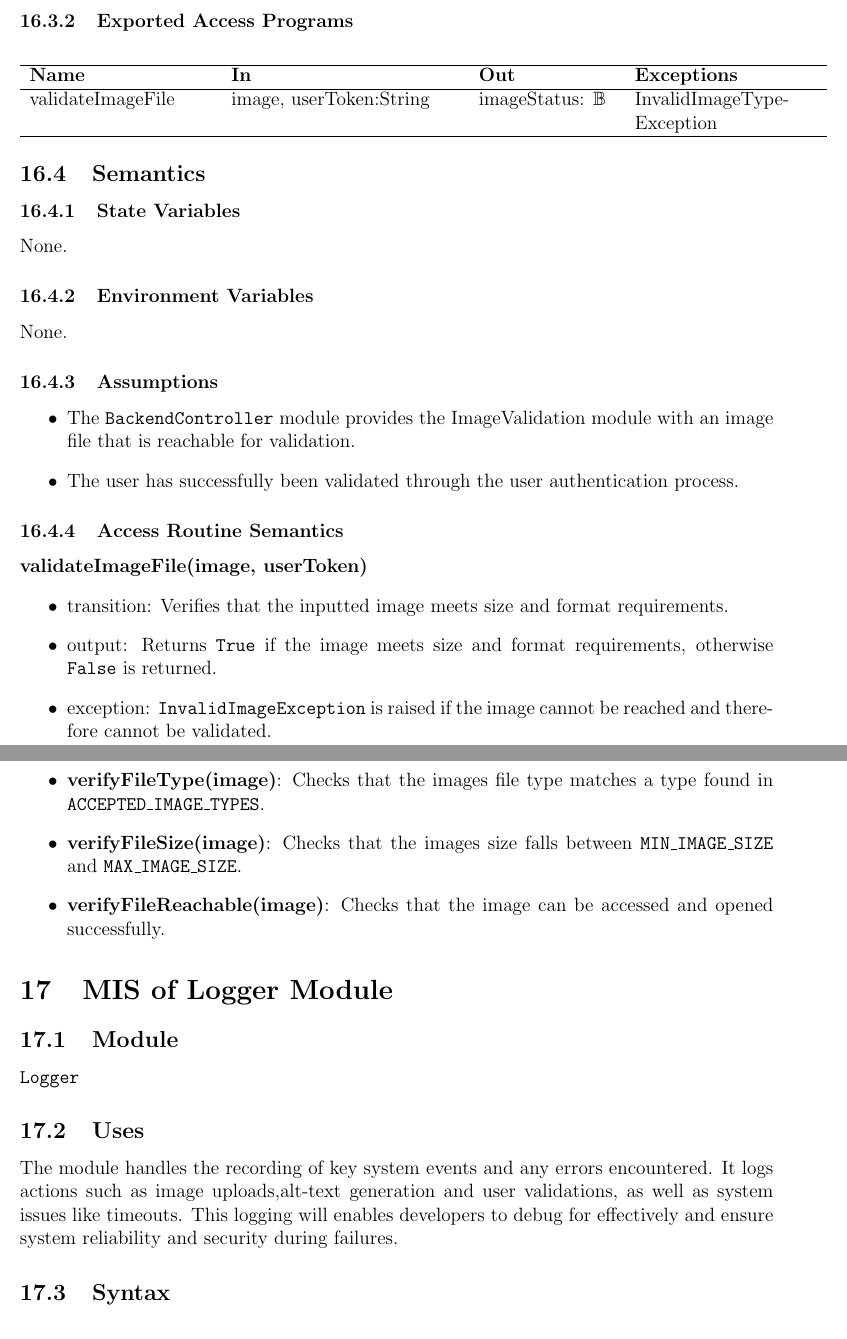
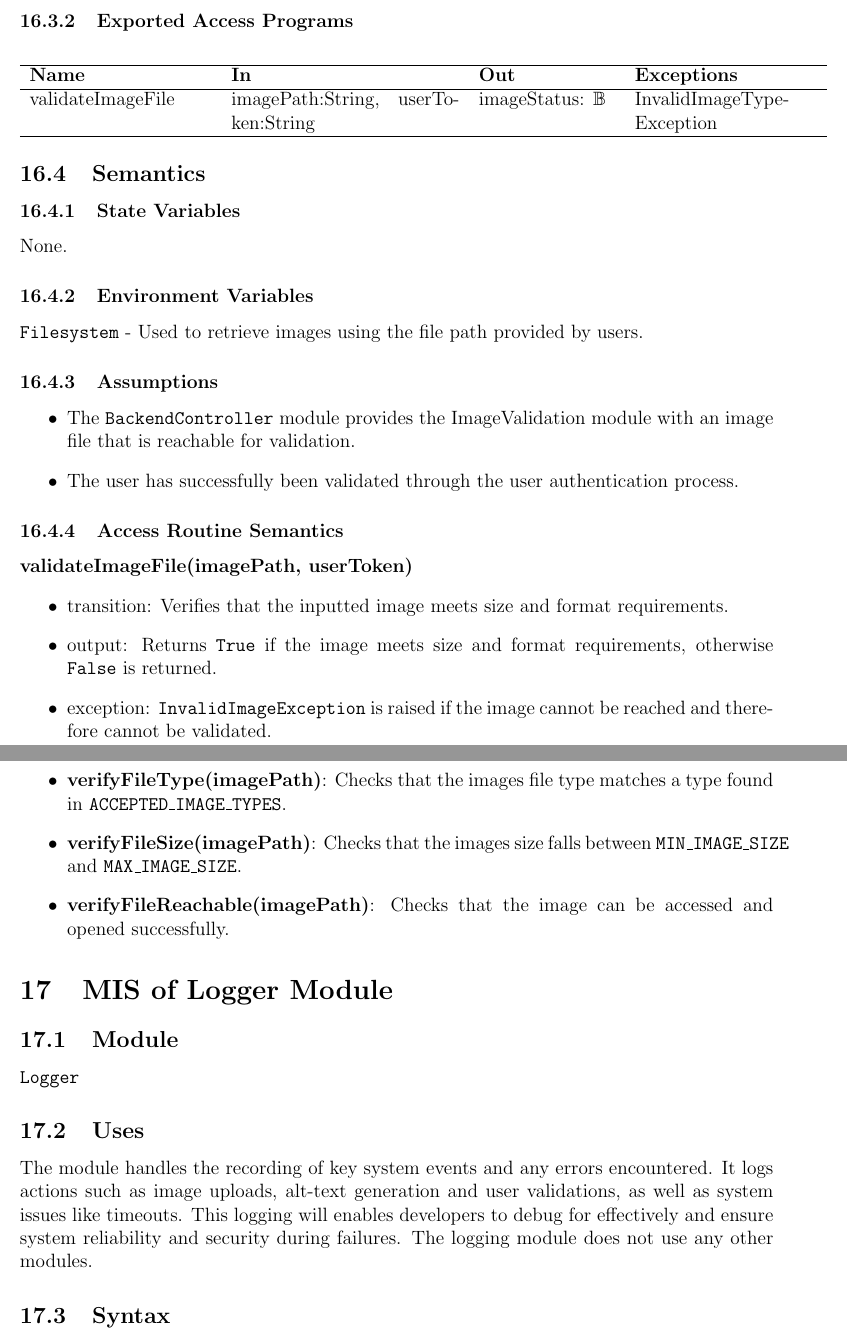
Before and after one commit to 4G06-CAPSTONE-2025/Reading4All, a LaTeX document (docs/Design/SoftDetailedDes/MIS.tex): two parts of pages 30 and 31 of 44, joined at a grey line, cut so that both start at the same text. Compiled offline with pdfLaTeX.

Commit message:
Backend modules fixing env and imagepath variable

```diff
--- a/docs/Design/SoftDetailedDes/MIS.tex
+++ b/docs/Design/SoftDetailedDes/MIS.tex
@@ -928,7 +928,7 @@ None.
 \hline
 \textbf{Name} & \textbf{In} & \textbf{Out} & \textbf{Exceptions} \\
 \hline
-validateImageFile & image, userToken:String & imageStatus: \(\mathbb{B}\)& InvalidImageType-Exception \\
+validateImageFile & imagePath:String, userToken:String & imageStatus: \(\mathbb{B}\)& InvalidImageType-Exception \\
 \hline
 \end{tabular}
 \end{center}
@@ -939,7 +939,8 @@ validateImageFile & image, userToken:String & imageStatus: \(\mathbb{B}\)& Inval
 None.
 
 \subsubsection{Environment Variables}
-None.
+\texttt{Filesystem} - Used to retrieve images using the file path provided by users.
+
 
 
 \subsubsection{Assumptions}
@@ -950,7 +951,7 @@ None.
 \end{itemize}
 \subsubsection{Access Routine Semantics}
 
-\noindent \textbf{validateImageFile(image, userToken)}
+\noindent \textbf{validateImageFile(imagePath, userToken)}
 \begin{itemize}
 \item transition: Verifies that the inputted image meets size and format requirements.
 \item output: Returns \texttt{True} if the image meets size and format requirements, otherwise \texttt{False} is returned.
@@ -960,9 +961,9 @@ None.
 
 \subsubsection{Local Functions}
 \begin{itemize}
-  \item \textbf{verifyFileType(image)}: Checks that the images file type matches a type found in \texttt{ACCEPTED\_IMAGE\_TYPES}.
-  \item \textbf{verifyFileSize(image)}: Checks that the images size falls between \texttt{MIN\_IMAGE\_SIZE} and \texttt{MAX\_IMAGE\_SIZE}.
-  \item \textbf{verifyFileReachable(image)}: Checks that the image can be accessed and opened successfully.
+  \item \textbf{verifyFileType(imagePath)}: Checks that the images file type matches a type found in \texttt{ACCEPTED\_IMAGE\_TYPES}.
+  \item \textbf{verifyFileSize(imagePath)}: Checks that the images size falls between \texttt{MIN\_IMAGE\_SIZE} and \texttt{MAX\_IMAGE\_SIZE}.
+  \item \textbf{verifyFileReachable(imagePath)}: Checks that the image can be accessed and opened successfully.
 \end{itemize}
 
 
@@ -972,7 +973,8 @@ None.
 \texttt{Logger}
 
 \subsection{Uses}
-The module handles the recording of key system events and any errors encountered. It logs actions such as image uploads,alt-text generation and user validations, as well as system issues like timeouts. This logging will enables developers to debug for effectively and ensure system reliability and security during failures.
+The module handles the recording of key system events and any errors encountered. It logs actions such as image uploads, alt-text generation and user validations, as well as system issues like timeouts. This logging will enables developers to debug for effectively and ensure system reliability and security during failures.
+The logging module does not use any other modules.
 
 \subsection{Syntax}
 
```
Also changed, not shown: docs/Design/SoftDetailedDes/MIS.tex (20 more changed lines).
